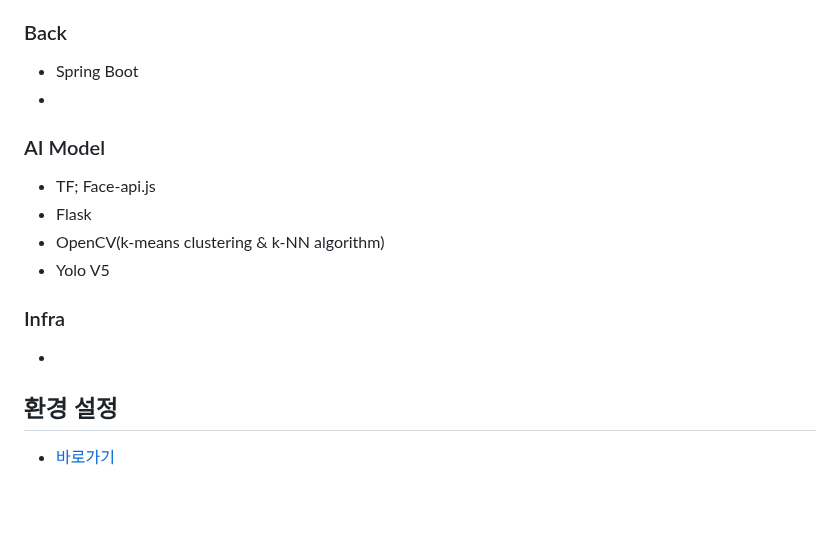
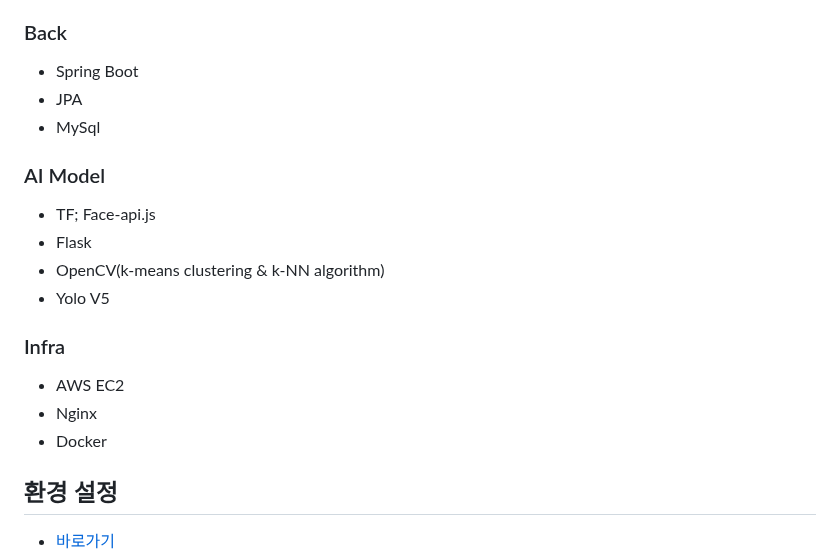
Before and after one commit to project-VODA/VODA, a Markdown page: README.md, the part around the change. Drawn GitHub-style; blank space fills up the shorter version.

```diff
--- a/README.md
+++ b/README.md
@@ -37,7 +37,8 @@ SSAFY 9기 2학기 공통 프로젝트
 
 ### Back
 - Spring Boot
--
+- JPA
+- MySql
 
 
 ### AI Model
@@ -48,7 +49,9 @@ SSAFY 9기 2학기 공통 프로젝트
 
 
 ### Infra
--
+- AWS EC2
+- Nginx
+- Docker
 
 
 
```
